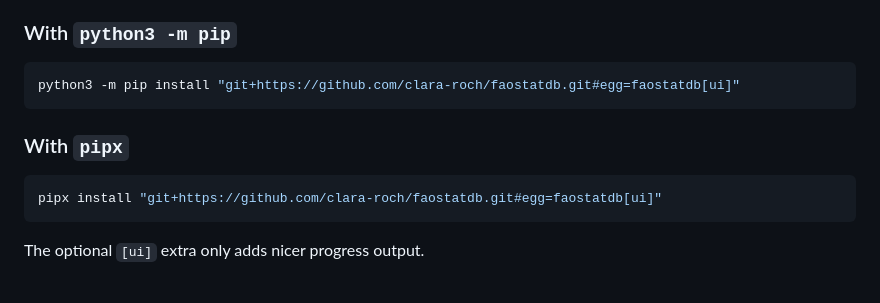
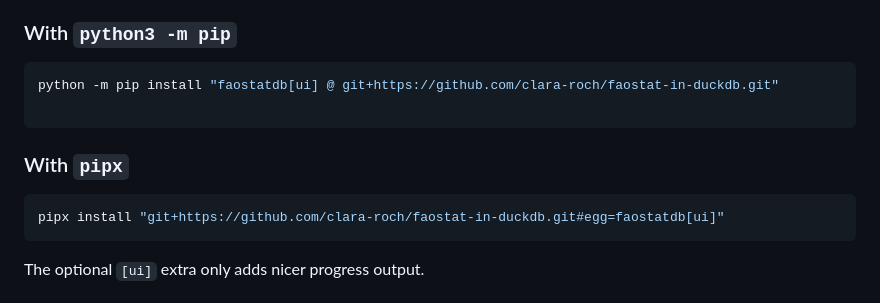
Before and after one commit to clara-roch/faostat-in-duckdb, a Markdown page: README.md, the part around the change. Rendered like a GitHub page.

Commit message:
wrong gitrepo name in readme

````diff
--- a/README.md
+++ b/README.md
@@ -17,13 +17,14 @@ Choose one of these installation methods:
 ### With `python3 -m pip`
 
 ```bash
-python3 -m pip install "git+https://github.com/clara-roch/faostatdb.git#egg=faostatdb[ui]"
+python -m pip install "faostatdb[ui] @ git+https://github.com/clara-roch/faostat-in-duckdb.git"
+
 ```
 
 ### With `pipx`
 
 ```bash
-pipx install "git+https://github.com/clara-roch/faostatdb.git#egg=faostatdb[ui]"
+pipx install "git+https://github.com/clara-roch/faostat-in-duckdb.git#egg=faostatdb[ui]"
 ```
 
 The optional `[ui]` extra only adds nicer progress output.
````
